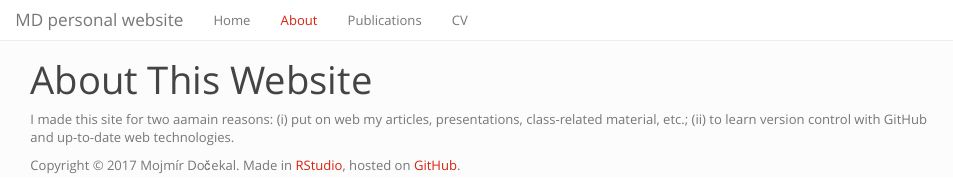
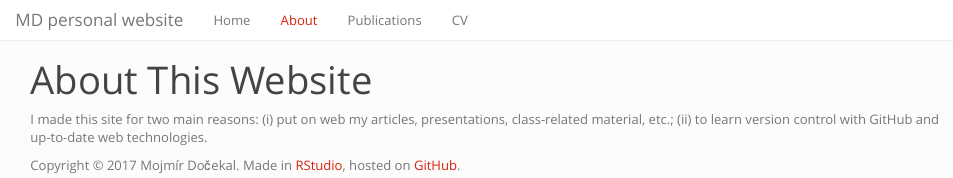
Before and after one commit to MojmirDocekal/mojmirdocekal-old.github.io, an R Markdown document (about.Rmd): the page in a window 1100 px wide, from its top. The pictures show the output file about.html that the author committed with the source, opened offline; library style sheets and scripts come from the installed R packages.

Commit message:
change_2

```diff
--- a/about.Rmd
+++ b/about.Rmd
@@ -2,4 +2,4 @@
 title: "About This Website"
 ---
 
-I made this site for two aamain reasons: (i) put on web my articles, presentations, class-related material, etc.; (ii) to learn version control with GitHub and up-to-date web technologies.
+I made this site for two main reasons: (i) put on web my articles, presentations, class-related material, etc.; (ii) to learn version control with GitHub and up-to-date web technologies.
```
Also changed, not shown: about.html.
